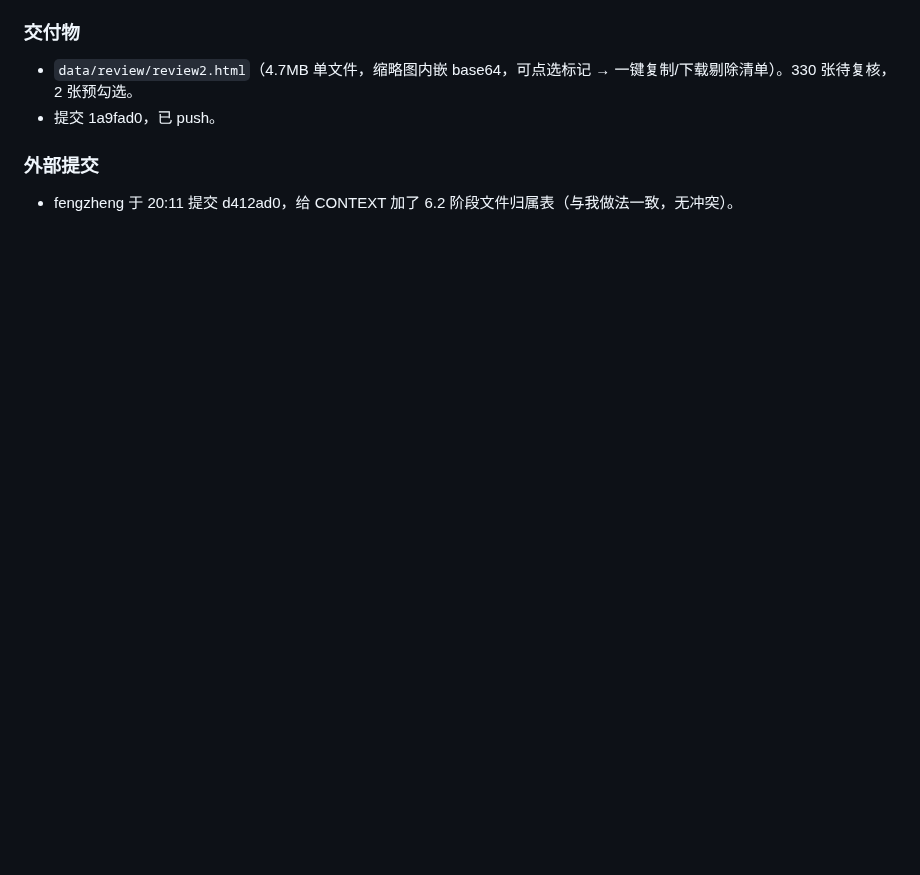
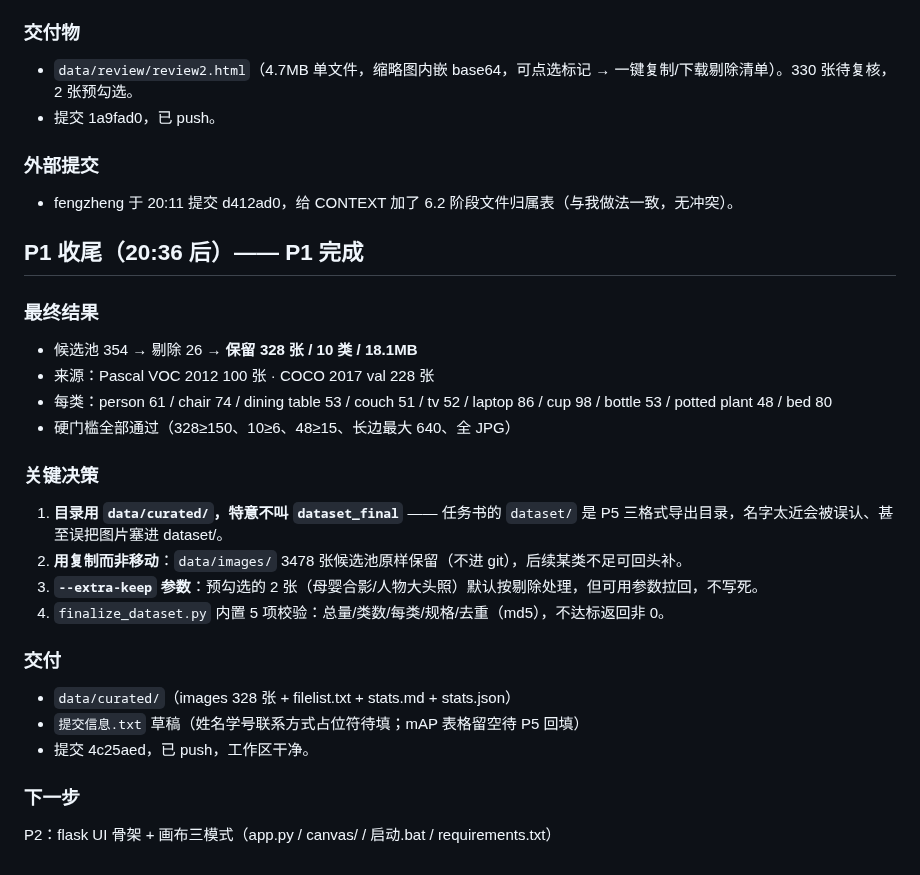
Before and after one commit to beilun1/imglabel, a Markdown page: .workbuddy/memory/2026-10-17.md, the part around the change. Drawn GitHub-style; blank space fills up the shorter version.

Commit message:
docs: 补充P1完成记录（memory）

```diff
--- a/.workbuddy/memory/2026-10-17.md
+++ b/.workbuddy/memory/2026-10-17.md
@@ -44,3 +44,25 @@ c466e0d、a2c06df，均已 push 到 beilun1/imglabel。
 
 ### 外部提交
 - fengzheng 于 20:11 提交 d412ad0，给 CONTEXT 加了 6.2 阶段文件归属表（与我做法一致，无冲突）。
+
+## P1 收尾（20:36 后）—— P1 完成
+
+### 最终结果
+- 候选池 354 → 剔除 26 → **保留 328 张 / 10 类 / 18.1MB**
+- 来源：Pascal VOC 2012 100 张 · COCO 2017 val 228 张
+- 每类：person 61 / chair 74 / dining table 53 / couch 51 / tv 52 / laptop 86 / cup 98 / bottle 53 / potted plant 48 / bed 80
+- 硬门槛全部通过（328≥150、10≥6、48≥15、长边最大 640、全 JPG）
+
+### 关键决策
+1. **目录用 `data/curated/`，特意不叫 `dataset_final`** —— 任务书的 `dataset/` 是 P5 三格式导出目录，名字太近会被误认、甚至误把图片塞进 dataset/。
+2. **用复制而非移动**：`data/images/` 3478 张候选池原样保留（不进 git），后续某类不足可回头补。
+3. **`--extra-keep` 参数**：预勾选的 2 张（母婴合影/人物大头照）默认按剔除处理，但可用参数拉回，不写死。
+4. `finalize_dataset.py` 内置 5 项校验：总量/类数/每类/规格/去重（md5），不达标返回非 0。
+
+### 交付
+- `data/curated/`（images 328 张 + filelist.txt + stats.md + stats.json）
+- `提交信息.txt` 草稿（姓名学号联系方式占位符待填；mAP 表格留空待 P5 回填）
+- 提交 4c25aed，已 push，工作区干净。
+
+### 下一步
+P2：flask UI 骨架 + 画布三模式（app.py / canvas/ / 启动.bat / requirements.txt）
```
